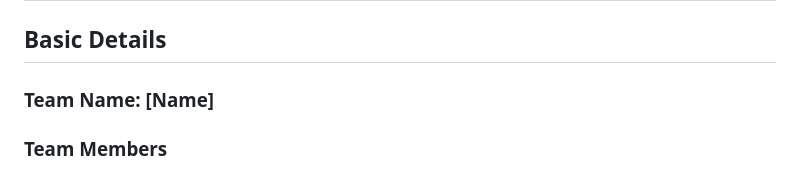
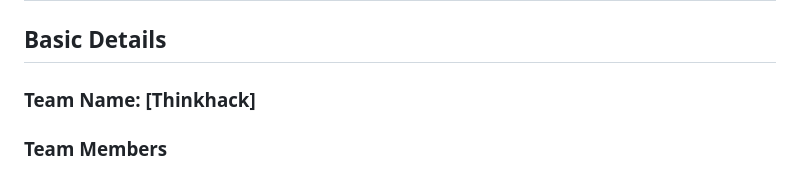
Before and after one commit to Joice-2004/Personalised_-recipe_generator, a Markdown page: README.md, the part around the change. Drawn GitHub-style.

```diff
--- a/README.md
+++ b/README.md
@@ -2,7 +2,7 @@
 
 
 ## Basic Details
-### Team Name: [Name]
+### Team Name: [Thinkhack]
 
 
 ### Team Members
```
